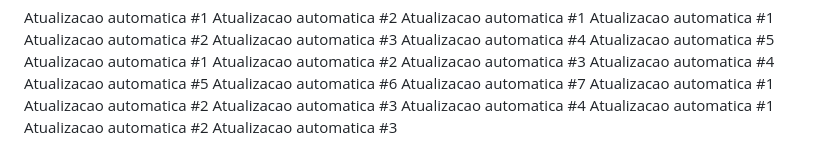
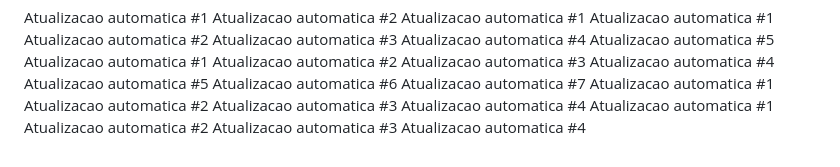
Before and after one commit to carloscjm/projeto_extensao_doa_sangue, a Markdown page: README.md, the part around the change. Drawn GitHub-style.

Commit message:
Commit automatico #4 de 5

```diff
--- a/README.md
+++ b/README.md
@@ -127,3 +127,4 @@ Atualizacao automatica #4
 Atualizacao automatica #1
 Atualizacao automatica #2
 Atualizacao automatica #3
+Atualizacao automatica #4
```
